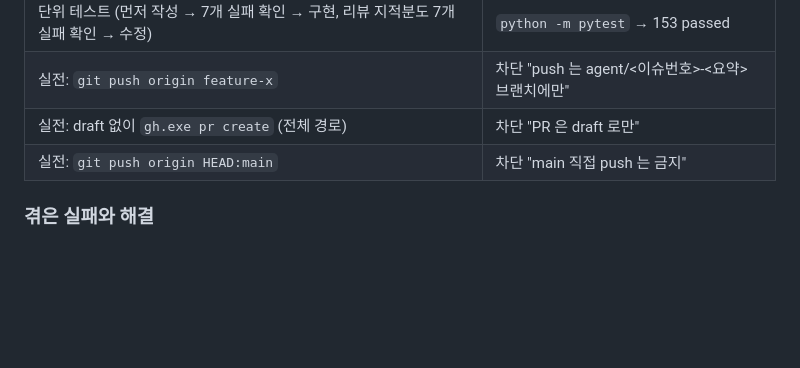
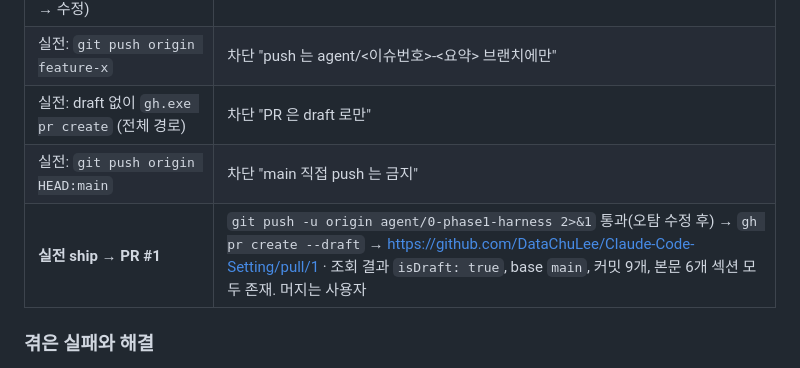
Before and after one commit to DataChuLee/Claude-Code-Setting, a Markdown page: docs/HARNESS.md, the part around the change. Rendered like a GitHub page; blank space fills up the shorter version.

Commit message:
docs: ship 실전 결과(PR #1) 기록
Co-Authored-By: Claude Opus 5.5 <noreply@anthropic.com>

```diff
--- a/docs/HARNESS.md
+++ b/docs/HARNESS.md
@@ -190,6 +190,7 @@ PLAN.md 진행 규칙 4에 따라 Phase마다 누적한다.
 | 실전: `git push origin feature-x` | 차단 "push 는 agent/<이슈번호>-<요약> 브랜치에만" |
 | 실전: draft 없이 `gh.exe pr create` (전체 경로) | 차단 "PR 은 draft 로만" |
 | 실전: `git push origin HEAD:main` | 차단 "main 직접 push 는 금지" |
+| **실전 ship → PR #1** | `git push -u origin agent/0-phase1-harness 2>&1` 통과(오탐 수정 후) → `gh pr create --draft` → https://github.com/DataChuLee/Claude-Code-Setting/pull/1 · 조회 결과 `isDraft: true`, base `main`, 커밋 9개, 본문 6개 섹션 모두 존재. 머지는 사용자 |
 
 ### 겪은 실패와 해결
 1. **리뷰 1차 🔴: `git push --all origin`·`--mirror`가 통과** — refspec이 없으면 대상을 현재 브랜치(agent/…)로만 봤는데, 실제로는 main 포함 모든 브랜치를 올림(`--mirror`는 강제 갱신·삭제까지). `--all`/`--mirror`/`--branches` 차단
```
